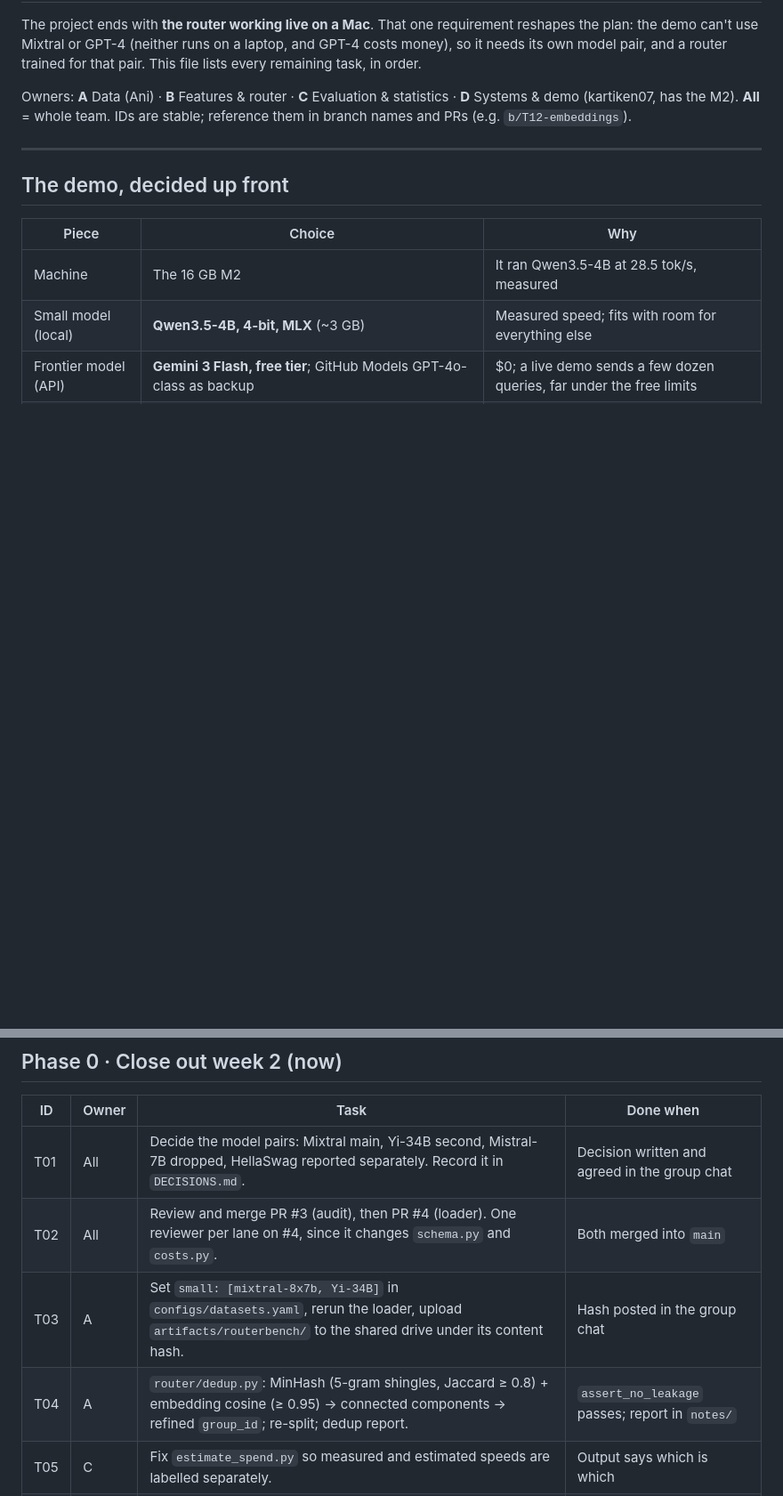
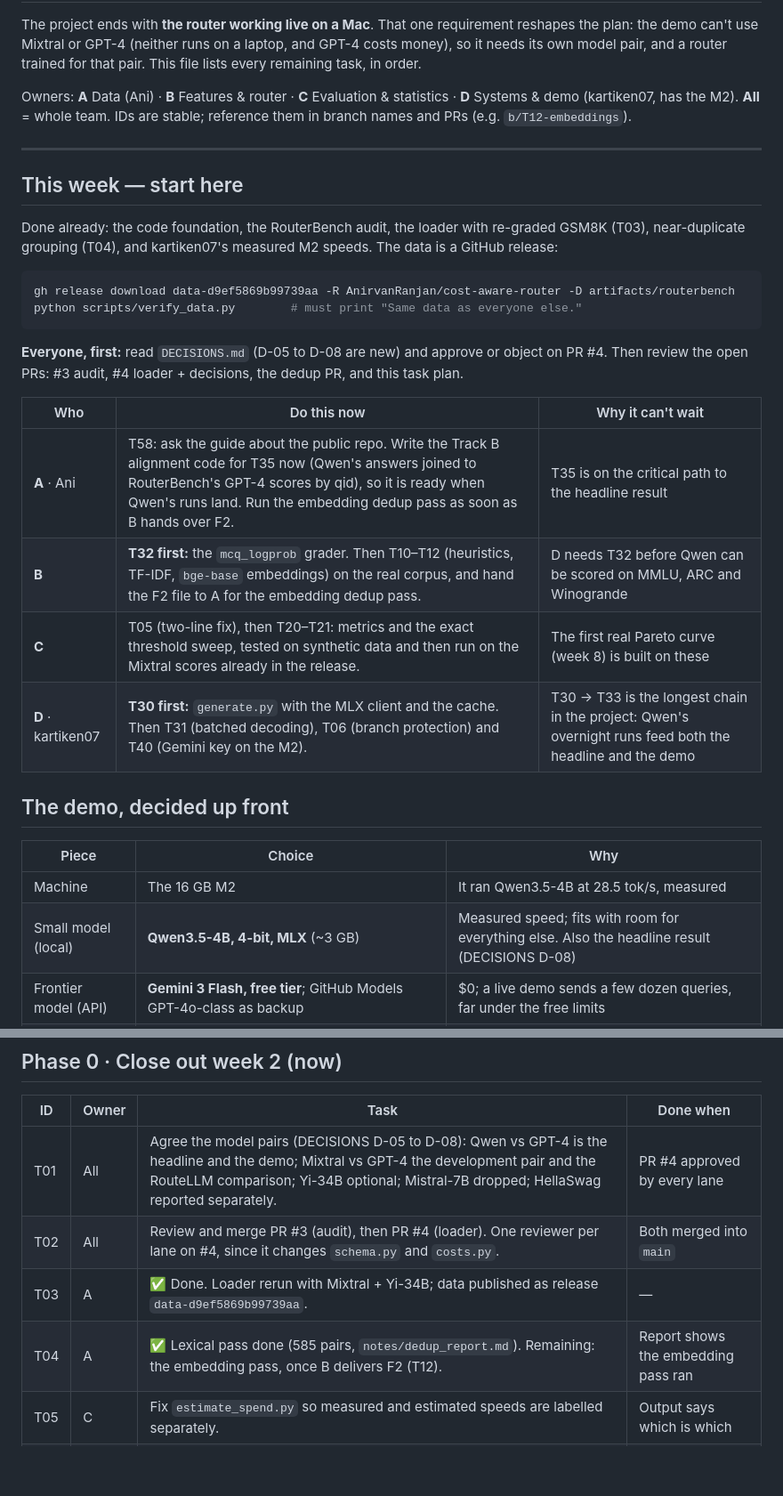
Before and after one commit to AnirvanRanjan/cost-aware-router, a Markdown page: TASKS.md, 2 parts joined by grey strips. Shown at 89% size. Rendered like a GitHub page; blank space fills up the shorter version.

Commit message:
TASKS: add this week's start-here section; Qwen is the headline pair (D-08)

````diff
--- a/TASKS.md
+++ b/TASKS.md
@@ -10,12 +10,32 @@ in branch names and PRs (e.g. `b/T12-embeddings`).
 
 ---
 
+## This week — start here
+
+Done already: the code foundation, the RouterBench audit, the loader with re-graded GSM8K (T03),
+near-duplicate grouping (T04), and kartiken07's measured M2 speeds. The data is a GitHub release:
+
+```bash
+gh release download data-d9ef5869b99739aa -R AnirvanRanjan/cost-aware-router -D artifacts/routerbench
+python scripts/verify_data.py        # must print "Same data as everyone else."
+```
+
+**Everyone, first:** read `DECISIONS.md` (D-05 to D-08 are new) and approve or object on PR #4.
+Then review the open PRs: #3 audit, #4 loader + decisions, the dedup PR, and this task plan.
+
+| Who | Do this now | Why it can't wait |
+|---|---|---|
+| **A** · Ani | T58: ask the guide about the public repo. Write the Track B alignment code for T35 now (Qwen's answers joined to RouterBench's GPT-4 scores by qid), so it is ready when Qwen's runs land. Run the embedding dedup pass as soon as B hands over F2. | T35 is on the critical path to the headline result |
+| **B** | **T32 first:** the `mcq_logprob` grader. Then T10–T12 (heuristics, TF-IDF, `bge-base` embeddings) on the real corpus, and hand the F2 file to A for the embedding dedup pass. | D needs T32 before Qwen can be scored on MMLU, ARC and Winogrande |
+| **C** | T05 (two-line fix), then T20–T21: metrics and the exact threshold sweep, tested on synthetic data and then run on the Mixtral scores already in the release. | The first real Pareto curve (week 8) is built on these |
+| **D** · kartiken07 | **T30 first:** `generate.py` with the MLX client and the cache. Then T31 (batched decoding), T06 (branch protection) and T40 (Gemini key on the M2). | T30 → T33 is the longest chain in the project: Qwen's overnight runs feed both the headline and the demo |
+
 ## The demo, decided up front
 
 | Piece | Choice | Why |
 |---|---|---|
 | Machine | The 16 GB M2 | It ran Qwen3.5-4B at 28.5 tok/s, measured |
-| Small model (local) | **Qwen3.5-4B, 4-bit, MLX** (~3 GB) | Measured speed; fits with room for everything else |
+| Small model (local) | **Qwen3.5-4B, 4-bit, MLX** (~3 GB) | Measured speed; fits with room for everything else. Also the headline result (DECISIONS D-08) |
 | Frontier model (API) | **Gemini 3 Flash, free tier**; GitHub Models GPT-4o-class as backup | $0; a live demo sends a few dozen queries, far under the free limits |
 | Router | Same architecture as Track A, **with the small-model head retrained on Qwen's own answers** | A router learns *when its small model fails*. Mixtral's failures aren't Qwen's |
 | Cost shown on screen | Frontier queries priced at Sonnet 4.6 list rate, local at $0 | Same cost model as the paper (DESIGN Rev A) |
@@ -34,10 +54,10 @@ web app ~1 GB. About 5 GB of 16, so it runs alongside a browser and a slide deck
 
 | ID | Owner | Task | Done when |
 |---|---|---|---|
-| T01 | All | Decide the model pairs: Mixtral main, Yi-34B second, Mistral-7B dropped, HellaSwag reported separately. Record it in `DECISIONS.md`. | Decision written and agreed in the group chat |
+| T01 | All | Agree the model pairs (DECISIONS D-05 to D-08): Qwen vs GPT-4 is the headline and the demo; Mixtral vs GPT-4 the development pair and the RouteLLM comparison; Yi-34B optional; Mistral-7B dropped; HellaSwag reported separately. | PR #4 approved by every lane |
 | T02 | All | Review and merge PR #3 (audit), then PR #4 (loader). One reviewer per lane on #4, since it changes `schema.py` and `costs.py`. | Both merged into `main` |
-| T03 | A | Set `small: [mixtral-8x7b, Yi-34B]` in `configs/datasets.yaml`, rerun the loader, upload `artifacts/routerbench/` to the shared drive under its content hash. | Hash posted in the group chat |
-| T04 | A | `router/dedup.py`: MinHash (5-gram shingles, Jaccard ≥ 0.8) + embedding cosine (≥ 0.95) → connected components → refined `group_id`; re-split; dedup report. | `assert_no_leakage` passes; report in `notes/` |
+| T03 | A | ✅ Done. Loader rerun with Mixtral + Yi-34B; data published as release `data-d9ef5869b99739aa`. | — |
+| T04 | A | ✅ Lexical pass done (585 pairs, `notes/dedup_report.md`). Remaining: the embedding pass, once B delivers F2 (T12). | Report shows the embedding pass ran |
 | T05 | C | Fix `estimate_spend.py` so measured and estimated speeds are labelled separately. | Output says which is which |
 | T06 | D | Branch protection on `main`, PR template, `CODEOWNERS` so any `schema.py` change requests every lane. | A test PR shows the rules |
 
````
Also changed, not shown: other parts of TASKS.md (+3 -3 lines).
